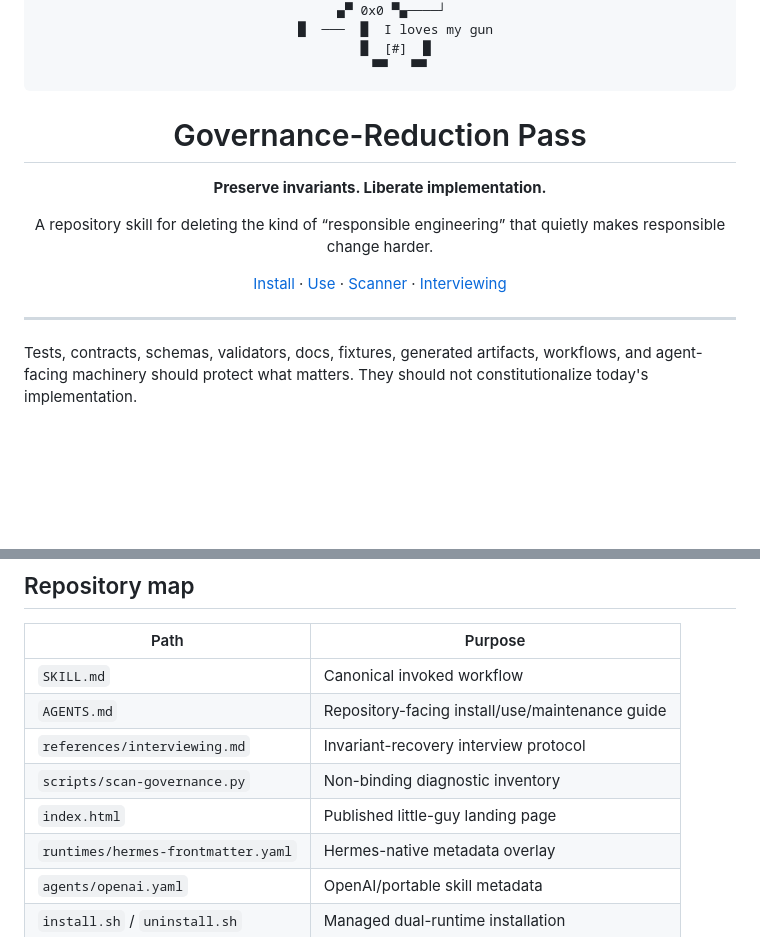
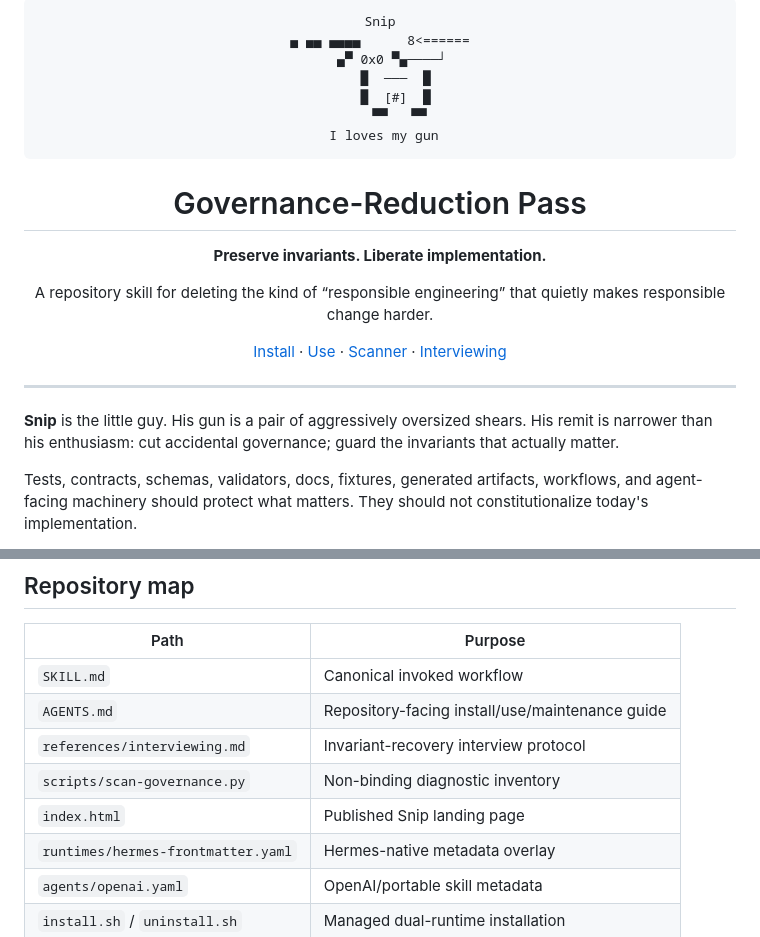
Before and after one commit to ryanraposo/governance-reduction-pass, a Markdown page: README.md, 2 parts joined by grey strips. GitHub-like rendering; blank space fills up the shorter version.

Commit message:
Name Snip and align canonical little-guy block

```diff
--- a/README.md
+++ b/README.md
@@ -1,10 +1,12 @@
 <div align="center">
 <pre>
+Snip
 ▄ ▄▄ ▄▄▄▄      8&lt;======
    ▄▀ 0x0 ▀▄────┘
-    █  ───  █  I loves my gun
+    █  ───  █
     █  [#]  █
      ▀▀   ▀▀
+ I loves my gun
 </pre>
 
 # Governance-Reduction Pass
@@ -17,6 +19,8 @@ A repository skill for deleting the kind of “responsible engineering” that q
 </div>
 
 ---
+
+**Snip** is the little guy. His gun is a pair of aggressively oversized shears. His remit is narrower than his enthusiasm: cut accidental governance; guard the invariants that actually matter.
 
 Tests, contracts, schemas, validators, docs, fixtures, generated artifacts, workflows, and agent-facing machinery should protect what matters. They should not constitutionalize today's implementation.
 
@@ -101,7 +105,7 @@ Interview answers are evidence of **current intent**, not a new eternal contract
 | `AGENTS.md` | Repository-facing install/use/maintenance guide |
 | `references/interviewing.md` | Invariant-recovery interview protocol |
 | `scripts/scan-governance.py` | Non-binding diagnostic inventory |
-| `index.html` | Published little-guy landing page |
+| `index.html` | Published Snip landing page |
 | `runtimes/hermes-frontmatter.yaml` | Hermes-native metadata overlay |
 | `agents/openai.yaml` | OpenAI/portable skill metadata |
 | `install.sh` / `uninstall.sh` | Managed dual-runtime installation |
```
